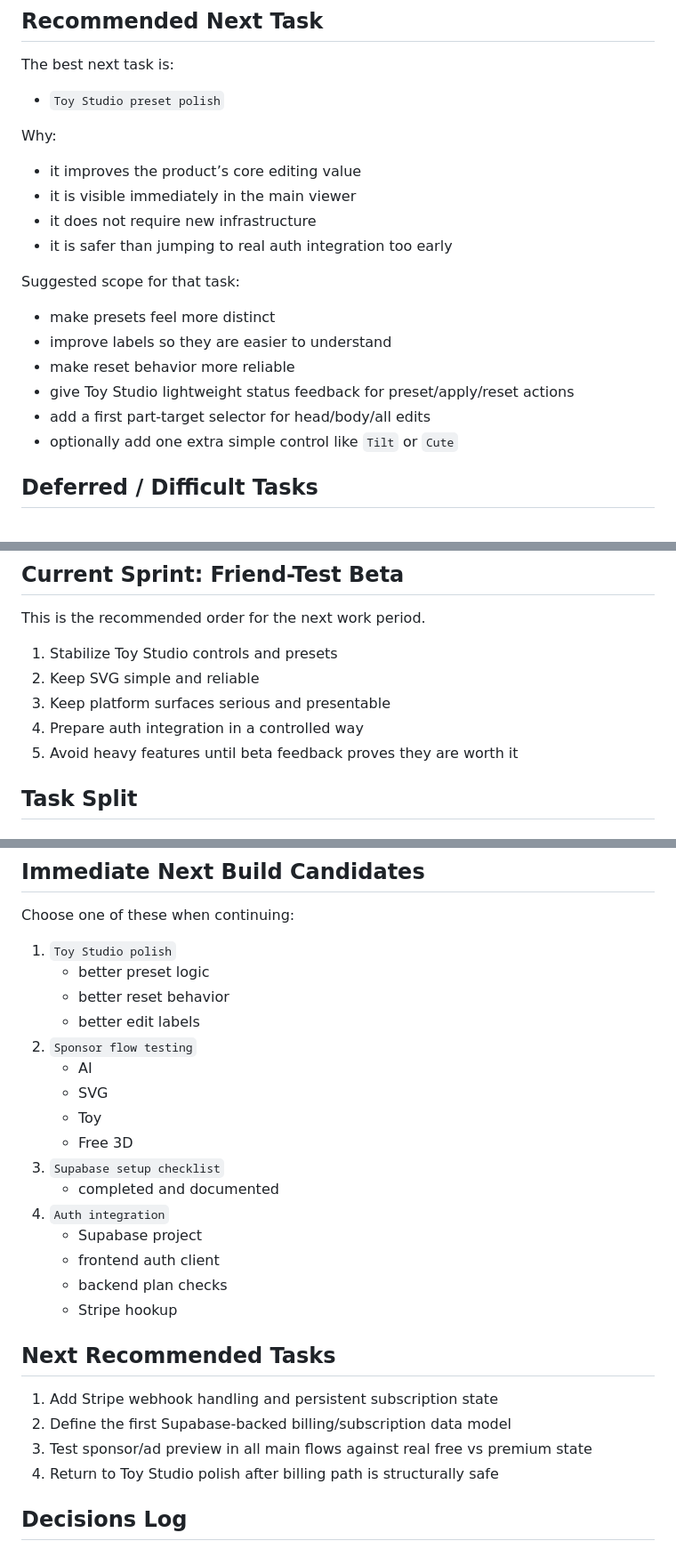
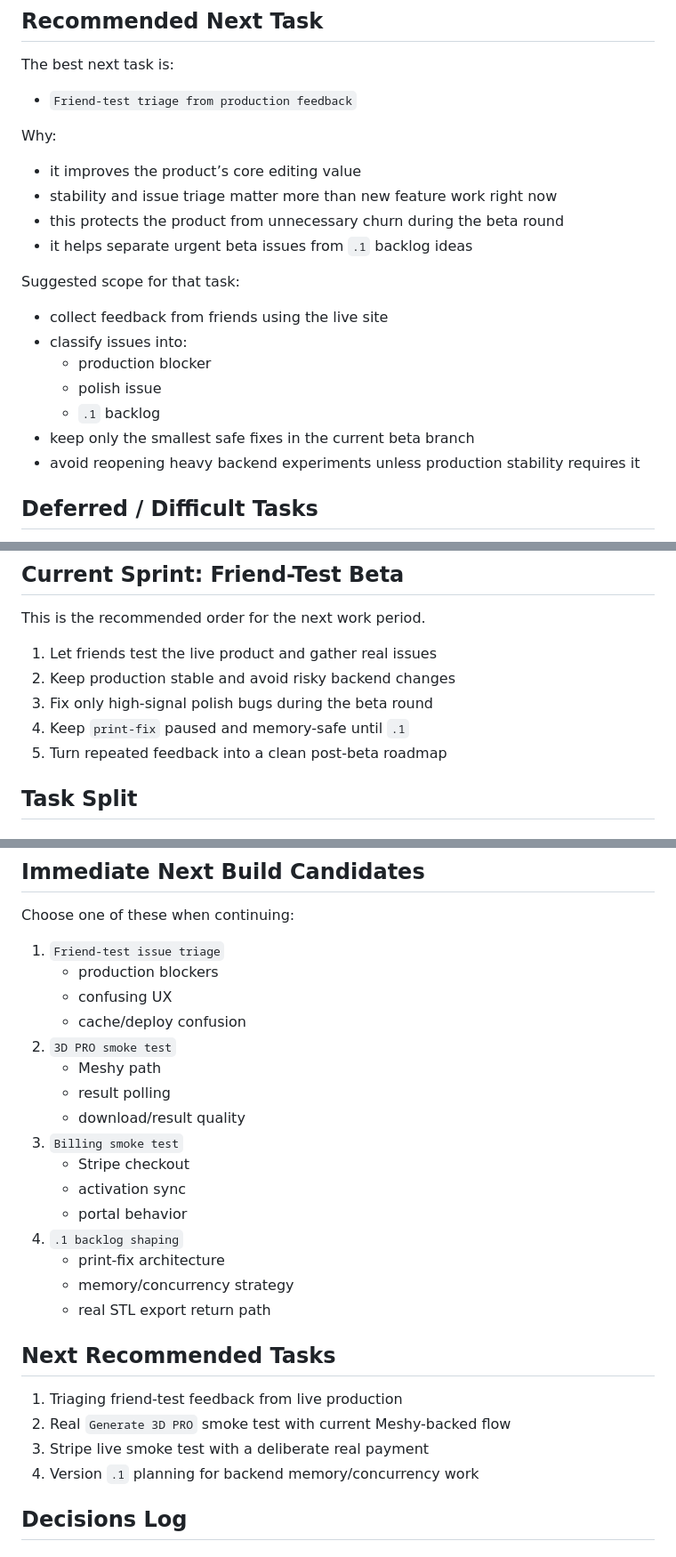
Before and after one commit to IamRedi/pluto3d, a Markdown page: PROJECT_BOARD.md, 3 parts joined by grey strips. Shown at 89% size. Drawn GitHub-style.

```diff
--- a/PROJECT_BOARD.md
+++ b/PROJECT_BOARD.md
@@ -301,23 +287,24 @@ These are not all needed immediately, but this is the expected future shape.
 
 The best next task is:
 
-- `Toy Studio preset polish`
+- `Friend-test triage from production feedback`
 
 Why:
 
 - it improves the product’s core editing value
-- it is visible immediately in the main viewer
-- it does not require new infrastructure
-- it is safer than jumping to real auth integration too early
+- stability and issue triage matter more than new feature work right now
+- this protects the product from unnecessary churn during the beta round
+- it helps separate urgent beta issues from `.1` backlog ideas
 
 Suggested scope for that task:
 
-- make presets feel more distinct
-- improve labels so they are easier to understand
-- make reset behavior more reliable
-- give Toy Studio lightweight status feedback for preset/apply/reset actions
-- add a first part-target selector for head/body/all edits
-- optionally add one extra simple control like `Tilt` or `Cute`
+- collect feedback from friends using the live site
+- classify issues into:
+  - production blocker
+  - polish issue
+  - `.1` backlog
+- keep only the smallest safe fixes in the current beta branch
+- avoid reopening heavy backend experiments unless production stability requires it
 
 ## Deferred / Difficult Tasks
 
@@ -450,11 +437,11 @@ The product is considered ready for friend testing when the items below are stab
 
 This is the recommended order for the next work period.
 
-1. Stabilize Toy Studio controls and presets
-2. Keep SVG simple and reliable
-3. Keep platform surfaces serious and presentable
-4. Prepare auth integration in a controlled way
-5. Avoid heavy features until beta feedback proves they are worth it
+1. Let friends test the live product and gather real issues
+2. Keep production stable and avoid risky backend changes
+3. Fix only high-signal polish bugs during the beta round
+4. Keep `print-fix` paused and memory-safe until `.1`
+5. Turn repeated feedback into a clean post-beta roadmap
 
 ## Task Split
 
@@ -483,29 +470,29 @@ This is the recommended order for the next work period.
 
 Choose one of these when continuing:
 
-1. `Toy Studio polish`
-   - better preset logic
-   - better reset behavior
-   - better edit labels
-2. `Sponsor flow testing`
-   - AI
-   - SVG
-   - Toy
-   - Free 3D
-3. `Supabase setup checklist`
-   - completed and documented
-4. `Auth integration`
-   - Supabase project
-   - frontend auth client
-   - backend plan checks
-   - Stripe hookup
+1. `Friend-test issue triage`
+   - production blockers
+   - confusing UX
+   - cache/deploy confusion
+2. `3D PRO smoke test`
+   - Meshy path
+   - result polling
+   - download/result quality
+3. `Billing smoke test`
+   - Stripe checkout
+   - activation sync
+   - portal behavior
+4. `.1 backlog shaping`
+   - print-fix architecture
+   - memory/concurrency strategy
+   - real STL export return path
 
 ## Next Recommended Tasks
 
-1. Add Stripe webhook handling and persistent subscription state
-2. Define the first Supabase-backed billing/subscription data model
-3. Test sponsor/ad preview in all main flows against real free vs premium state
-4. Return to Toy Studio polish after billing path is structurally safe
+1. Triaging friend-test feedback from live production
+2. Real `Generate 3D PRO` smoke test with current Meshy-backed flow
+3. Stripe live smoke test with a deliberate real payment
+4. Version `.1` planning for backend memory/concurrency work
 
 ## Decisions Log
 
```
Also changed, not shown: other parts of PROJECT_BOARD.md (+157 -39 lines).
